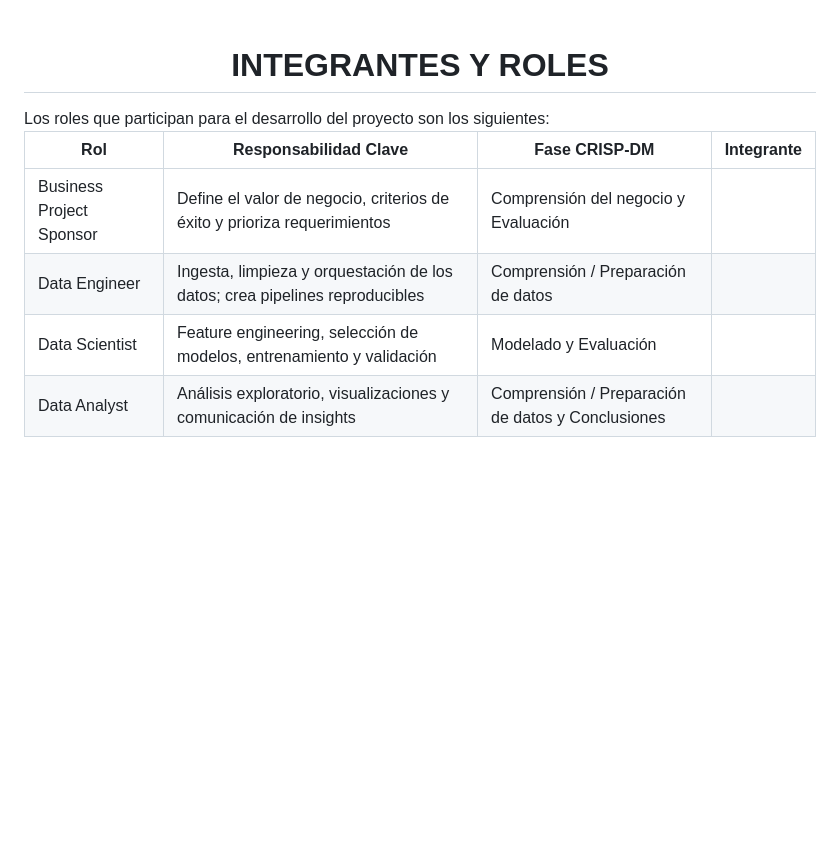
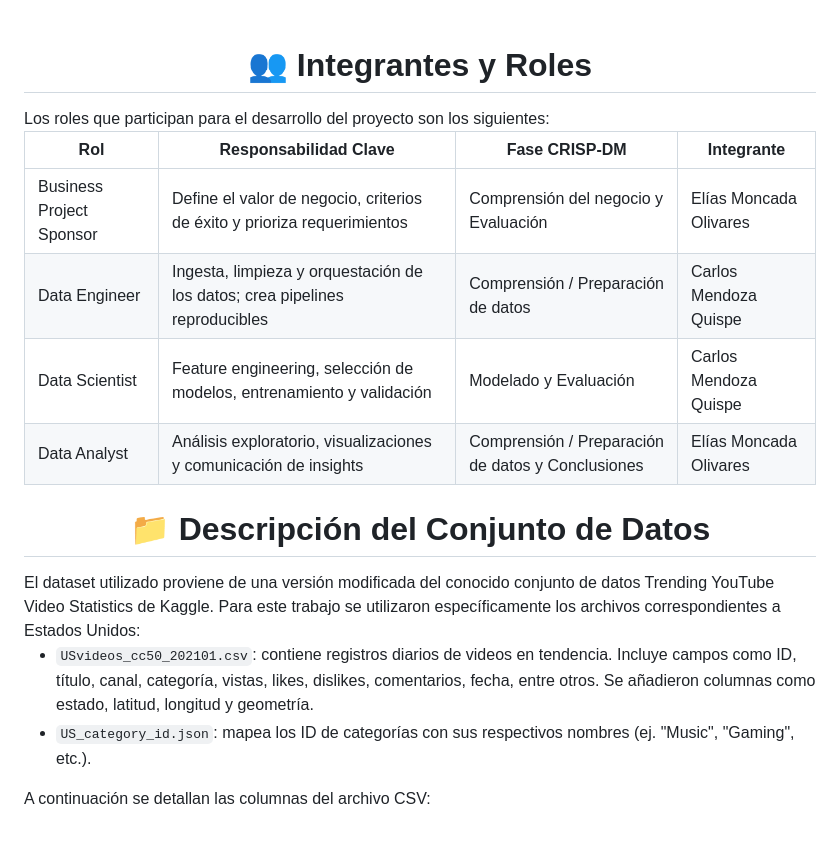
Before and after one commit to Carl0sFabian/FDS-2025-1-260, a Markdown page: README.md, the part around one of its changes. Drawn GitHub-style; blank space fills up the shorter version.

```diff
--- a/README.md
+++ b/README.md
@@ -18,7 +18,7 @@ El alcance del proyecto abarca el tratamiento, exploración, modelado y análisi
 En suma, este proyecto busca demostrar cómo un enfoque estructurado y metodológico puede convertir grandes volúmenes de datos en una fuente poderosa de información estratégica, permitiendo a las organizaciones adaptarse y responder con mayor eficacia a las dinámicas del entorno digital.
 
 <div style="width:100%;">&nbsp;</div>
-<center><h1>INTEGRANTES Y ROLES</h1></center>
+<center><h1>👥 Integrantes y Roles</h1></center>
 Los roles que participan para el desarrollo del proyecto son los siguientes:
 
 <table>
@@ -35,25 +35,33 @@ Los roles que participan para el desarrollo del proyecto son los siguientes:
       <td>Business Project Sponsor</td>
       <td>Define el valor de negocio, criterios de éxito y prioriza requerimientos</td>
       <td>Comprensión del negocio y Evaluación</td>
-      <td><!-- Nombre del miembro --></td>
+      <td>Elías Moncada Olivares</td>
     </tr>
     <tr>
       <td>Data Engineer</td>
       <td>Ingesta, limpieza y orquestación de los datos; crea pipelines reproducibles</td>
       <td>Comprensión / Preparación de datos</td>
-      <td><!-- Nombre del miembro --></td>
+      <td>Carlos Mendoza Quispe</td>
     </tr>
     <tr>
       <td>Data Scientist</td>
       <td>Feature engineering, selección de modelos, entrenamiento y validación</td>
       <td>Modelado y Evaluación</td>
-      <td><!-- Nombre del miembro --></td>
+      <td>Carlos Mendoza Quispe</td>
     </tr>
     <tr>
       <td>Data Analyst</td>
       <td>Análisis exploratorio, visualizaciones y comunicación de insights</td>
       <td>Comprensión / Preparación de datos y Conclusiones</td>
-      <td><!-- Nombre del miembro --></td>
+      <td>Elías Moncada Olivares</td>
     </tr>
   </tbody>
 </table>
+
+<center><h1>📁 Descripción del Conjunto de Datos</h1></center>
+El dataset utilizado proviene de una versión modificada del conocido conjunto de datos Trending YouTube Video Statistics de Kaggle. Para este trabajo se utilizaron específicamente los archivos correspondientes a Estados Unidos:
+
+- `USvideos_cc50_202101.csv`: contiene registros diarios de videos en tendencia. Incluye campos como ID, título, canal, categoría, vistas, likes, dislikes, comentarios, fecha, entre otros. Se añadieron columnas como estado, latitud, longitud y geometría.
+- `US_category_id.json`: mapea los ID de categorías con sus respectivos nombres (ej. "Music", "Gaming", etc.).
+
+A continuación se detallan las columnas del archivo CSV:
```
Also changed, not shown: other parts of README.md (+1 -1 lines).
